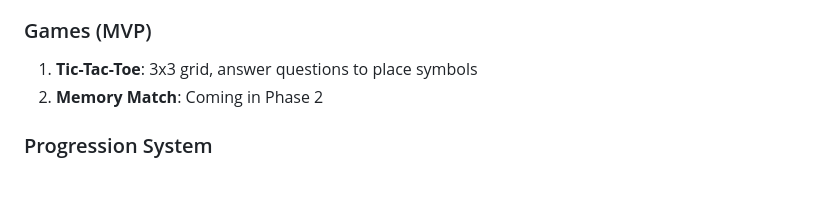
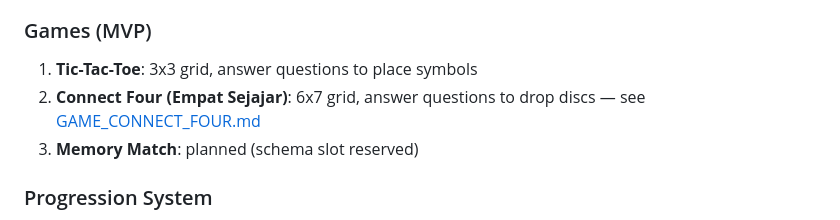
Before and after one commit to uluumbch/otaktangkas, a Markdown page: docs/development-plan/README.md, the part around the change. Drawn GitHub-style; blank space fills up the shorter version.

```diff
--- a/docs/development-plan/README.md
+++ b/docs/development-plan/README.md
@@ -125,7 +125,9 @@ Players must **answer quiz questions correctly** to make game moves. This unique
 
 ### Games (MVP)
 1. **Tic-Tac-Toe**: 3x3 grid, answer questions to place symbols
-2. **Memory Match**: Coming in Phase 2
+2. **Connect Four (Empat Sejajar)**: 6x7 grid, answer questions to drop
+   discs — see [GAME_CONNECT_FOUR.md](./GAME_CONNECT_FOUR.md)
+3. **Memory Match**: planned (schema slot reserved)
 
 ### Progression System
 - **XP and Levels**: 1-50 levels
```
Also changed, not shown: docs/development-plan/GAME_CONNECT_FOUR.md (+9 -7 lines), docs/development-plan/INDEX.md (+16 -0 lines).
